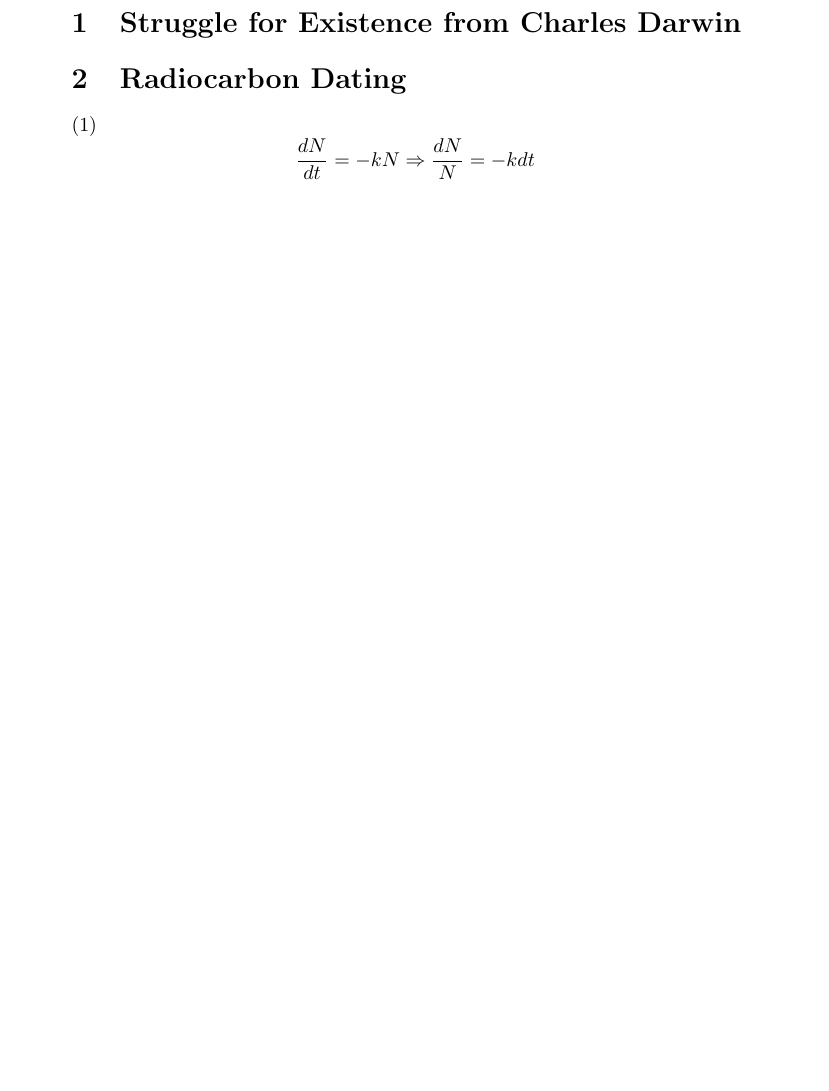
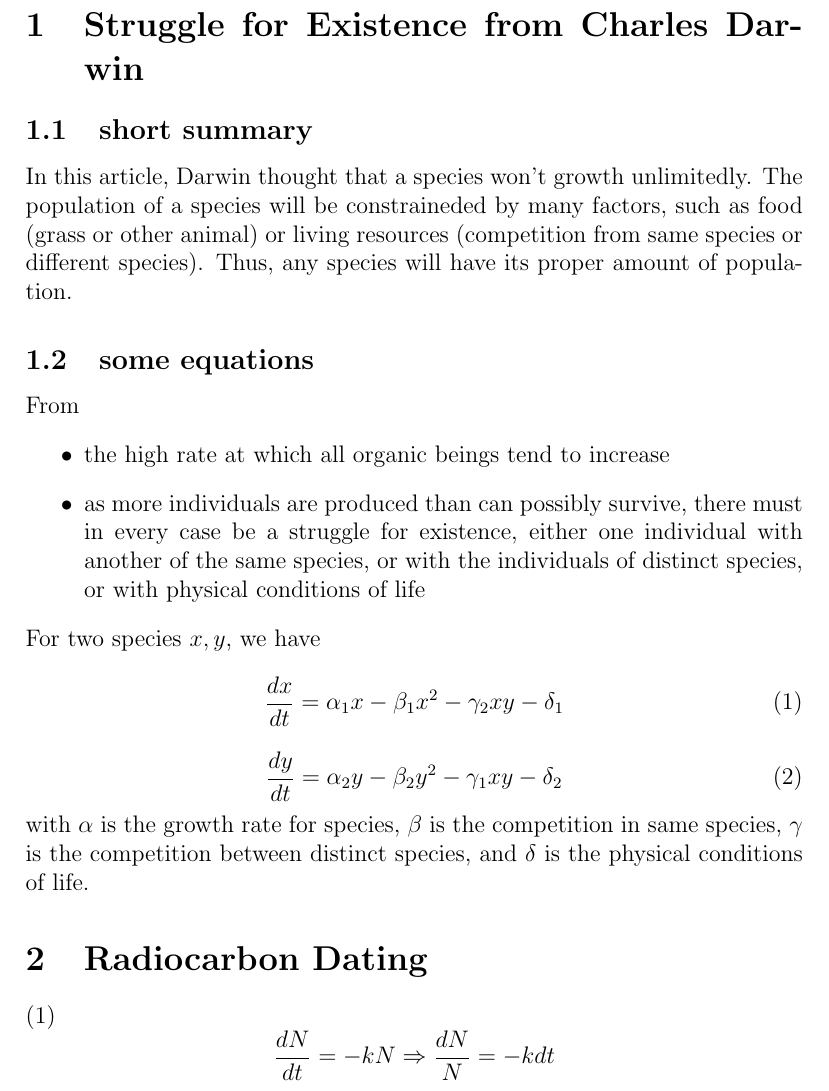
Before and after one commit to voldemort92205/InClass, a LaTeX problem sheet (MathModel/hw2.tex): part of page 1 of 2 before the commit and part of page 1 of 3 after it, cut so that both start at the same text, the shorter picture padded with empty space. Compiled offline with pdfLaTeX.

Commit message:
finish hw2

```diff
--- a/MathModel/hw2.tex
+++ b/MathModel/hw2.tex
@@ -1,4 +1,4 @@
-\documentclass [24pt] {article}
+\documentclass [12pt] {article}
 
 % report setting environment
 \usepackage {fancyhdr}
@@ -10,6 +10,22 @@
 
 \begin {document}
 	\section {Struggle for Existence from Charles Darwin}
+	\subsection {short summary}
+	In this article, Darwin thought that a species won't growth unlimitedly. The population of a species will be constraineded by many factors, such as food (grass or other animal) or living resources (competition from same species or different species). Thus, any species will have its proper amount of population.
+	\subsection {some equations}
+	From
+	\begin {itemize}
+		\item the high rate at which all organic beings tend to increase
+		\item as more individuals are produced than can possibly survive, there must in every case be a struggle for existence, either one individual with another of the same species, or with the individuals of distinct species, or with physical conditions of life
+	\end {itemize}
+	For two species $x, y$, we have
+	\begin {equation}
+	\frac{dx}{dt} = \alpha_{1}x - \beta_{1}x^{2} - \gamma_{2}xy - \delta_{1}
+	\end {equation}
+	\begin {equation}
+	\frac{dy}{dt} = \alpha_{2}y - \beta_{2}y^{2} - \gamma_{1}xy - \delta_{2}
+	\end {equation}
+	with $\alpha$ is the growth rate for species, $\beta$ is the competition in same species, $\gamma$ is the competition between distinct species, and $\delta$ is the physical conditions of life.
 	\section {Radiocarbon Dating}
 	(1)
 	\[\frac{dN}{dt} = -kN \Rightarrow \frac{dN}{N} = -k dt\]
```
